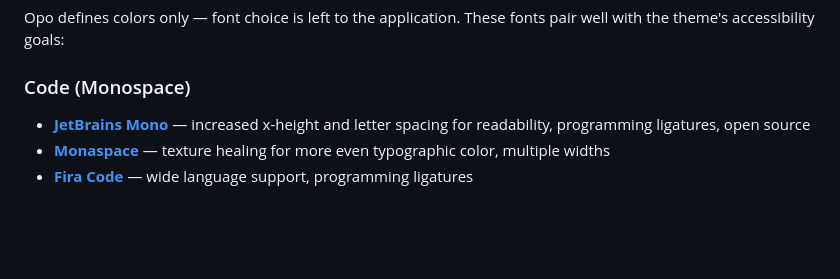
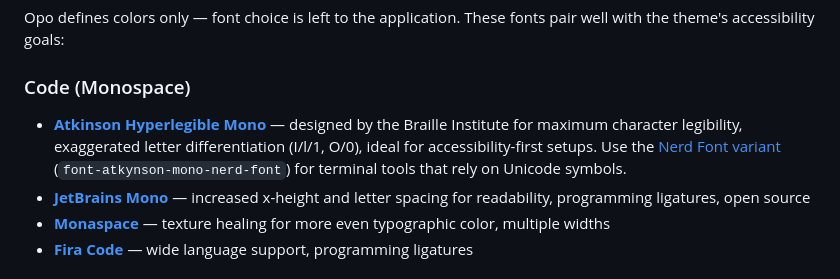
Before and after one commit to IschaGast/opo-theme, a Markdown page: docs/design-rationale.md, the part around the change. Rendered like a GitHub page; blank space fills up the shorter version.

```diff
--- a/docs/design-rationale.md
+++ b/docs/design-rationale.md
@@ -140,6 +140,7 @@ Opo defines colors only — font choice is left to the application. These fonts
 
 ### Code (Monospace)
 
+- **[Atkinson Hyperlegible Mono](https://www.brailleinstitute.org/freefont/)** — designed by the Braille Institute for maximum character legibility, exaggerated letter differentiation (I/l/1, O/0), ideal for accessibility-first setups. Use the [Nerd Font variant](https://github.com/ryanoasis/nerd-fonts) (`font-atkynson-mono-nerd-font`) for terminal tools that rely on Unicode symbols.
 - **[JetBrains Mono](https://www.jetbrains.com/lp/mono/)** — increased x-height and letter spacing for readability, programming ligatures, open source
 - **[Monaspace](https://monaspace.githubnext.com/)** — texture healing for more even typographic color, multiple widths
 - **[Fira Code](https://github.com/tonsky/FiraCode)** — wide language support, programming ligatures
```
Also changed, not shown: README.md (+36 -0 lines).
